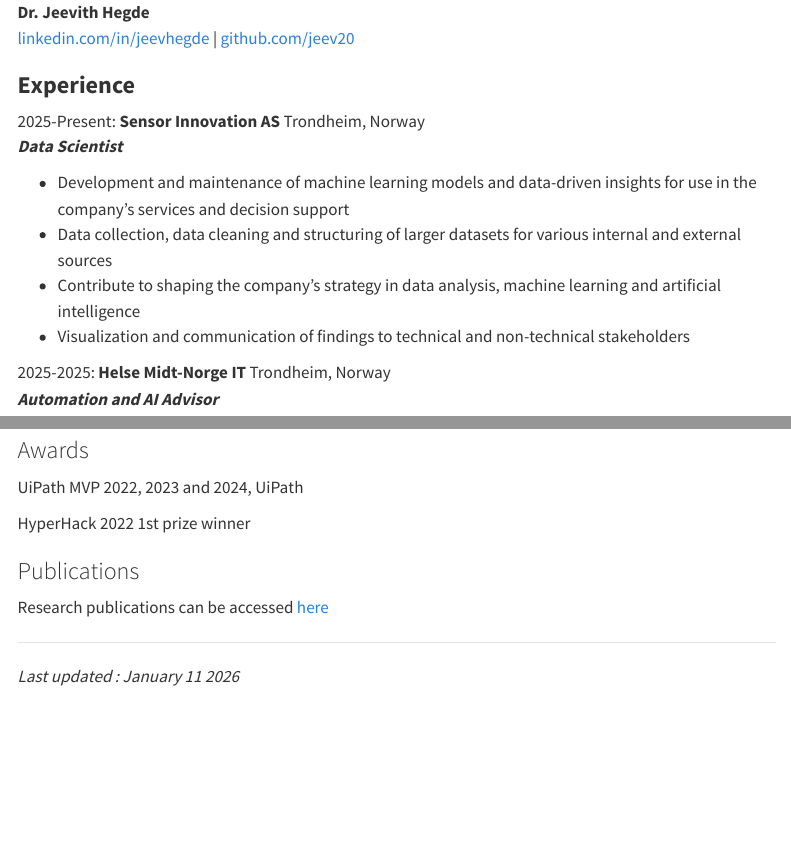
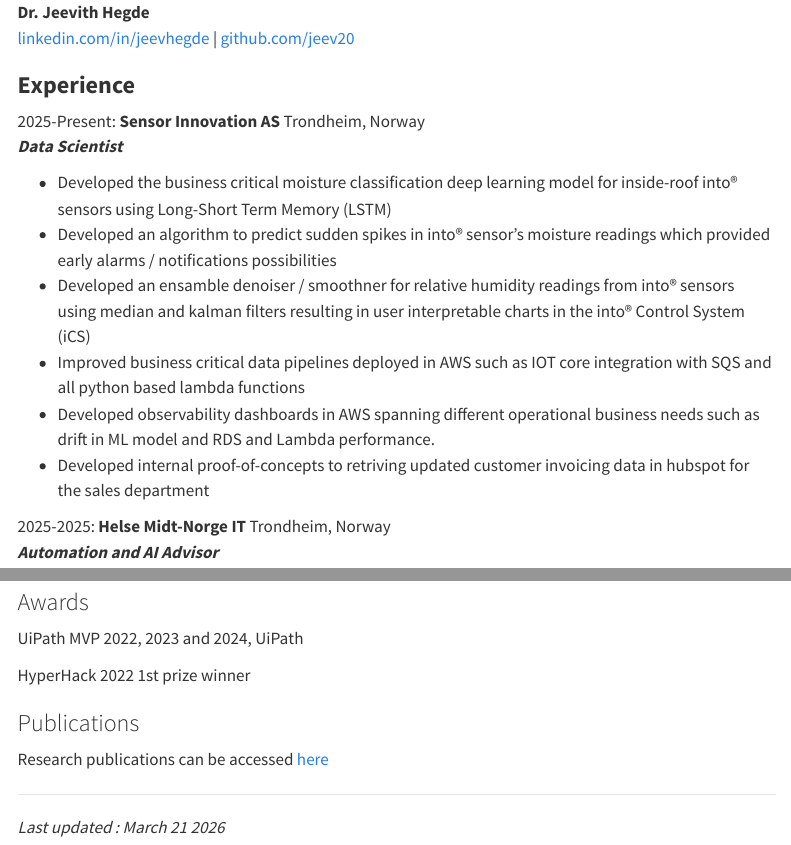
Before and after one commit to jeev20/jeev20.github.io, a Quarto document (assets/resume.qmd): the page in a window 1100 px wide, from its top, and a second part further down, joined at a grey line. Rendered offline with R 4.5, knitr and Pandoc in place of Quarto, with nearby package versions; menus at the side of the page are left out.

Commit message:
updated resume

```diff
--- a/assets/resume.qmd
+++ b/assets/resume.qmd
@@ -19,11 +19,12 @@ format:
 2025-Present:  **Sensor Innovation AS** Trondheim, Norway
 ***Data Scientist***
 
-* Development and maintenance of machine learning models and data-driven insights for use in the company's services and decision support
-* Data collection, data cleaning and structuring of larger datasets for various internal and external sources
-* Contribute to shaping the company's strategy in data analysis, machine learning and artificial intelligence
-* Visualization and communication of findings to technical and non-technical stakeholders
-
+* Developed the business critical moisture classification deep learning model for inside-roof into® sensors using Long-Short Term Memory (LSTM)
+* Developed an algorithm to predict sudden spikes in into® sensor's moisture readings which provided early alarms / notifications possibilities
+* Developed an ensamble denoiser / smoothner for relative humidity readings from into® sensors using median and kalman filters resulting in user interpretable charts in the into® Control System (iCS)
+* Improved business critical data pipelines deployed in AWS such as IOT core integration with SQS and all python based lambda functions
+* Developed observability dashboards in AWS spanning different operational business needs such as drift in ML model and RDS and Lambda performance.
+* Developed internal proof-of-concepts to retriving updated customer invoicing data in hubspot for the sales department
 
 2025-2025:  **Helse Midt-Norge IT** Trondheim, Norway
 ***Automation and AI Advisor***
@@ -119,4 +120,4 @@ Research publications can be accessed [here](https://scholar.google.com/citation
 
 --------------------------------------------------------------------------
 
-*Last updated : January 11 2026*
+*Last updated : March 21 2026*
```
